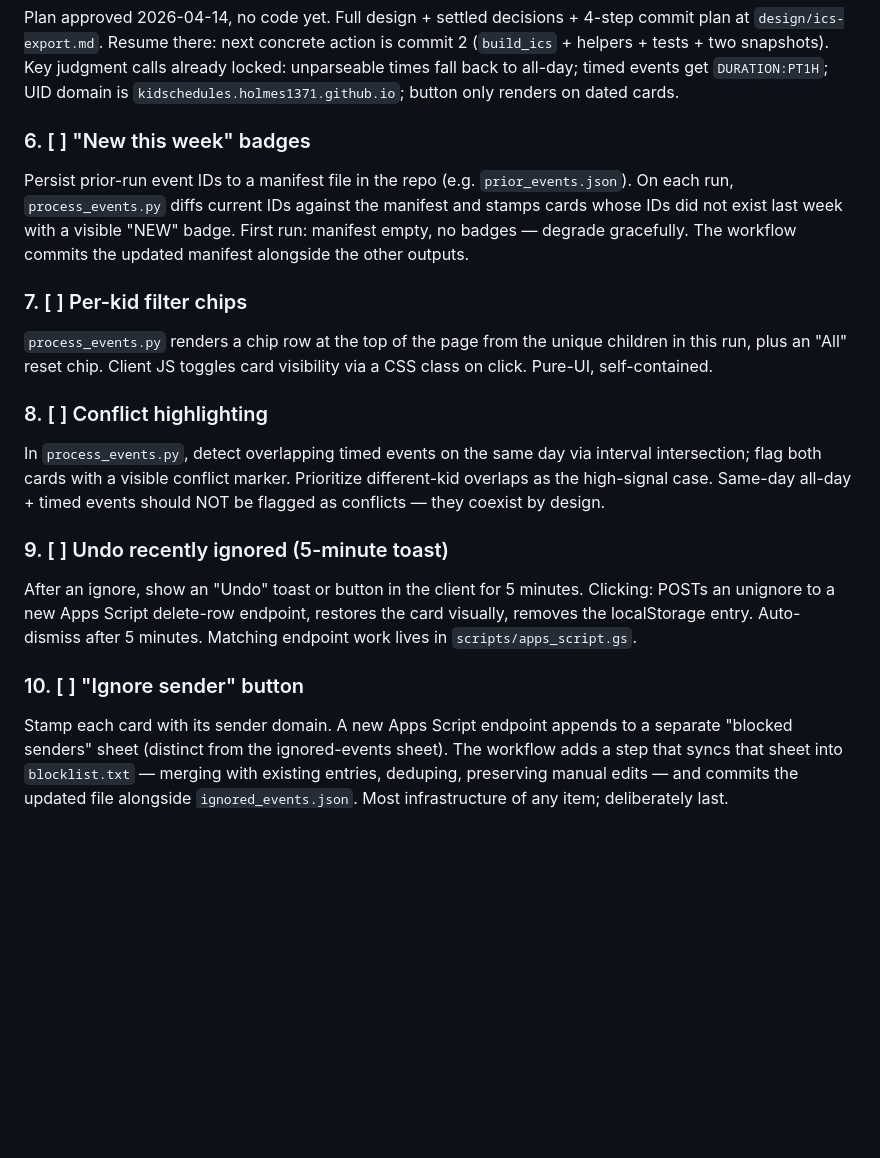
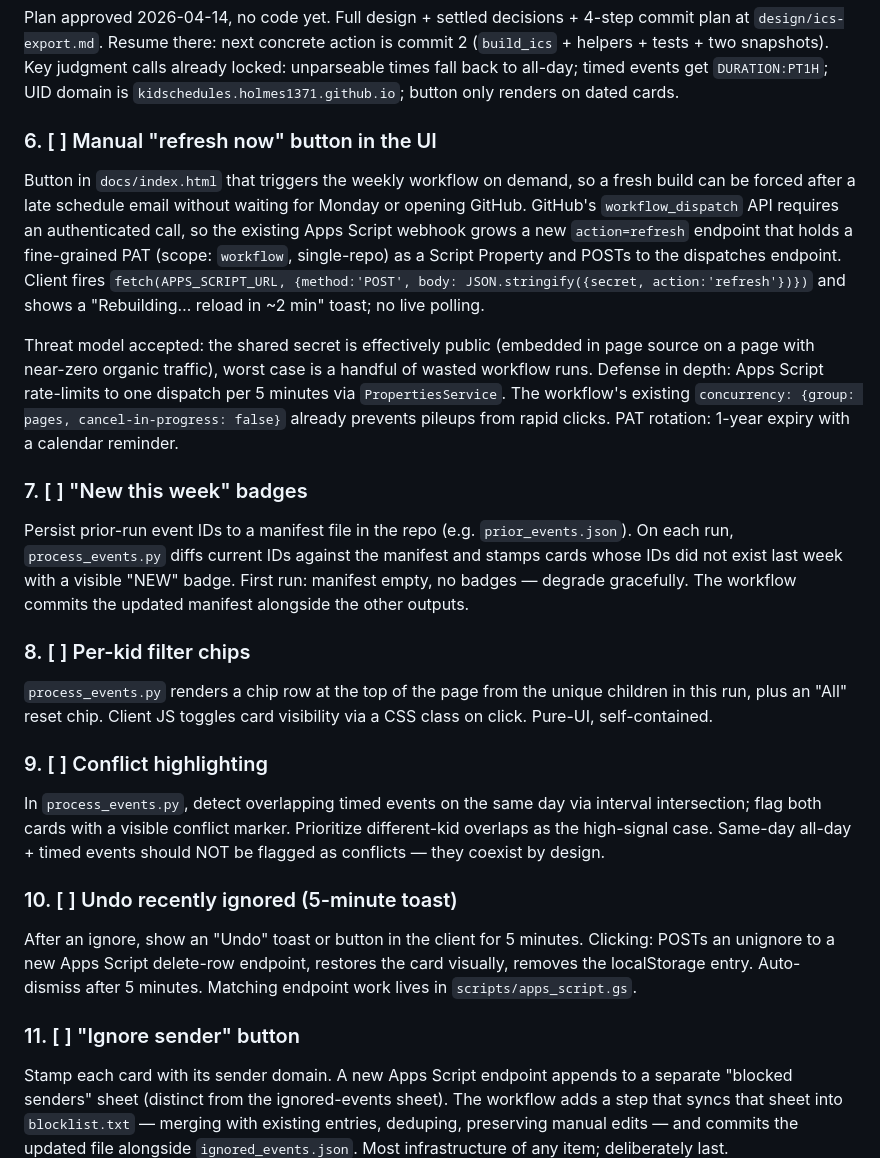
Before and after one commit to holmes1371/kidschedules, a Markdown page: ROADMAP.md, the part around the change. Rendered like a GitHub page; blank space fills up the shorter version.

Commit message:
ROADMAP: add manual refresh-now button as item 6; bump 6-10 to 7-11

```diff
--- a/ROADMAP.md
+++ b/ROADMAP.md
@@ -62,22 +62,28 @@ Embed the `.ics` body in a `data-ics` attribute on each card; a small "Add to ca
 
 Plan approved 2026-04-14, no code yet. Full design + settled decisions + 4-step commit plan at `design/ics-export.md`. Resume there: next concrete action is commit 2 (`build_ics` + helpers + tests + two snapshots). Key judgment calls already locked: unparseable times fall back to all-day; timed events get `DURATION:PT1H`; UID domain is `kidschedules.holmes1371.github.io`; button only renders on dated cards.
 
-### 6. [ ] "New this week" badges
+### 6. [ ] Manual "refresh now" button in the UI
+
+Button in `docs/index.html` that triggers the weekly workflow on demand, so a fresh build can be forced after a late schedule email without waiting for Monday or opening GitHub. GitHub's `workflow_dispatch` API requires an authenticated call, so the existing Apps Script webhook grows a new `action=refresh` endpoint that holds a fine-grained PAT (scope: `workflow`, single-repo) as a Script Property and POSTs to the dispatches endpoint. Client fires `fetch(APPS_SCRIPT_URL, {method:'POST', body: JSON.stringify({secret, action:'refresh'})})` and shows a "Rebuilding… reload in ~2 min" toast; no live polling.
+
+Threat model accepted: the shared secret is effectively public (embedded in page source on a page with near-zero organic traffic), worst case is a handful of wasted workflow runs. Defense in depth: Apps Script rate-limits to one dispatch per 5 minutes via `PropertiesService`. The workflow's existing `concurrency: {group: pages, cancel-in-progress: false}` already prevents pileups from rapid clicks. PAT rotation: 1-year expiry with a calendar reminder.
+
+### 7. [ ] "New this week" badges
 
 Persist prior-run event IDs to a manifest file in the repo (e.g. `prior_events.json`). On each run, `process_events.py` diffs current IDs against the manifest and stamps cards whose IDs did not exist last week with a visible "NEW" badge. First run: manifest empty, no badges — degrade gracefully. The workflow commits the updated manifest alongside the other outputs.
 
-### 7. [ ] Per-kid filter chips
+### 8. [ ] Per-kid filter chips
 
 `process_events.py` renders a chip row at the top of the page from the unique children in this run, plus an "All" reset chip. Client JS toggles card visibility via a CSS class on click. Pure-UI, self-contained.
 
-### 8. [ ] Conflict highlighting
+### 9. [ ] Conflict highlighting
 
 In `process_events.py`, detect overlapping timed events on the same day via interval intersection; flag both cards with a visible conflict marker. Prioritize different-kid overlaps as the high-signal case. Same-day all-day + timed events should NOT be flagged as conflicts — they coexist by design.
 
-### 9. [ ] Undo recently ignored (5-minute toast)
+### 10. [ ] Undo recently ignored (5-minute toast)
 
 After an ignore, show an "Undo" toast or button in the client for 5 minutes. Clicking: POSTs an unignore to a new Apps Script delete-row endpoint, restores the card visually, removes the localStorage entry. Auto-dismiss after 5 minutes. Matching endpoint work lives in `scripts/apps_script.gs`.
 
-### 10. [ ] "Ignore sender" button
+### 11. [ ] "Ignore sender" button
 
 Stamp each card with its sender domain. A new Apps Script endpoint appends to a separate "blocked senders" sheet (distinct from the ignored-events sheet). The workflow adds a step that syncs that sheet into `blocklist.txt` — merging with existing entries, deduping, preserving manual edits — and commits the updated file alongside `ignored_events.json`. Most infrastructure of any item; deliberately last.
```
